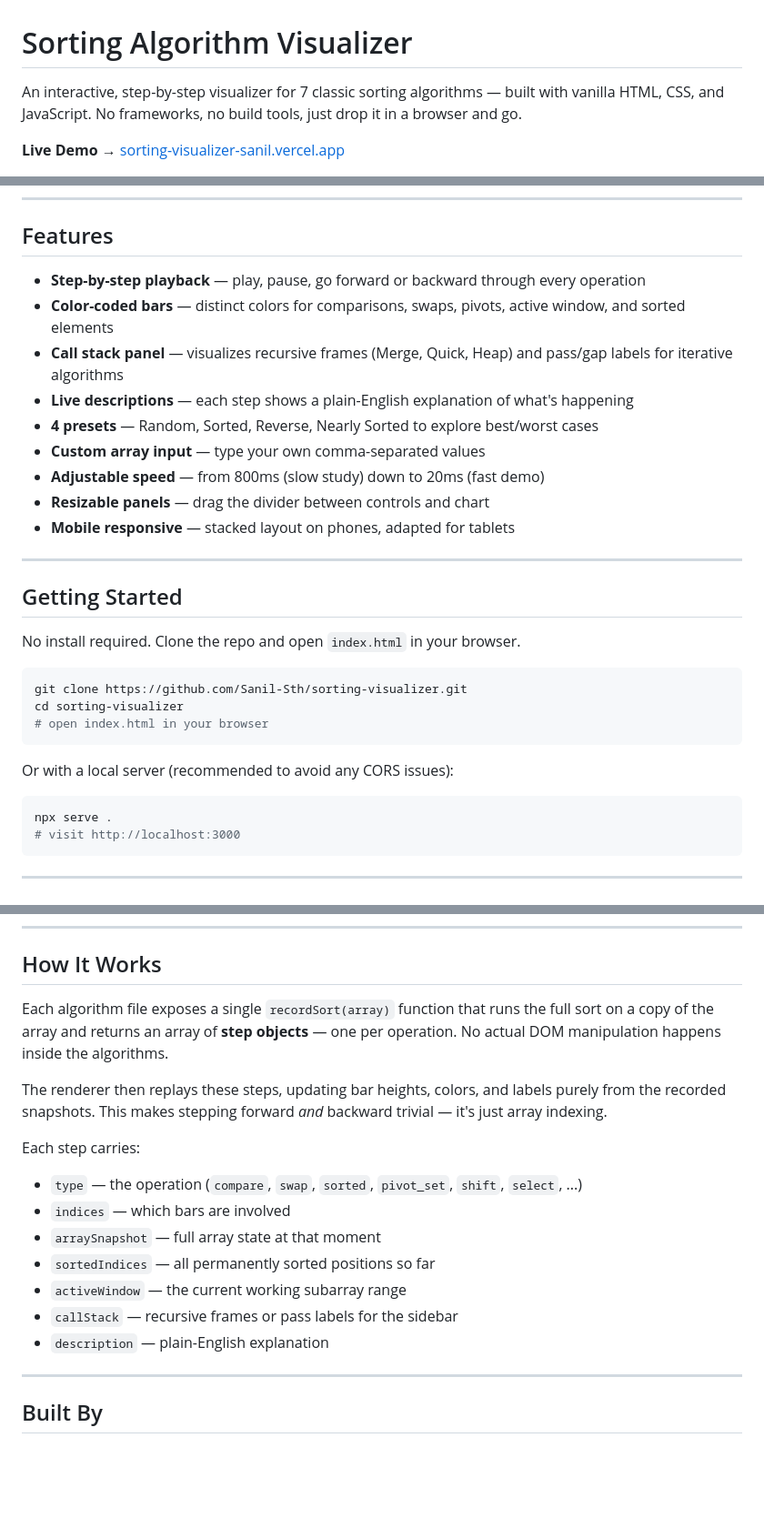
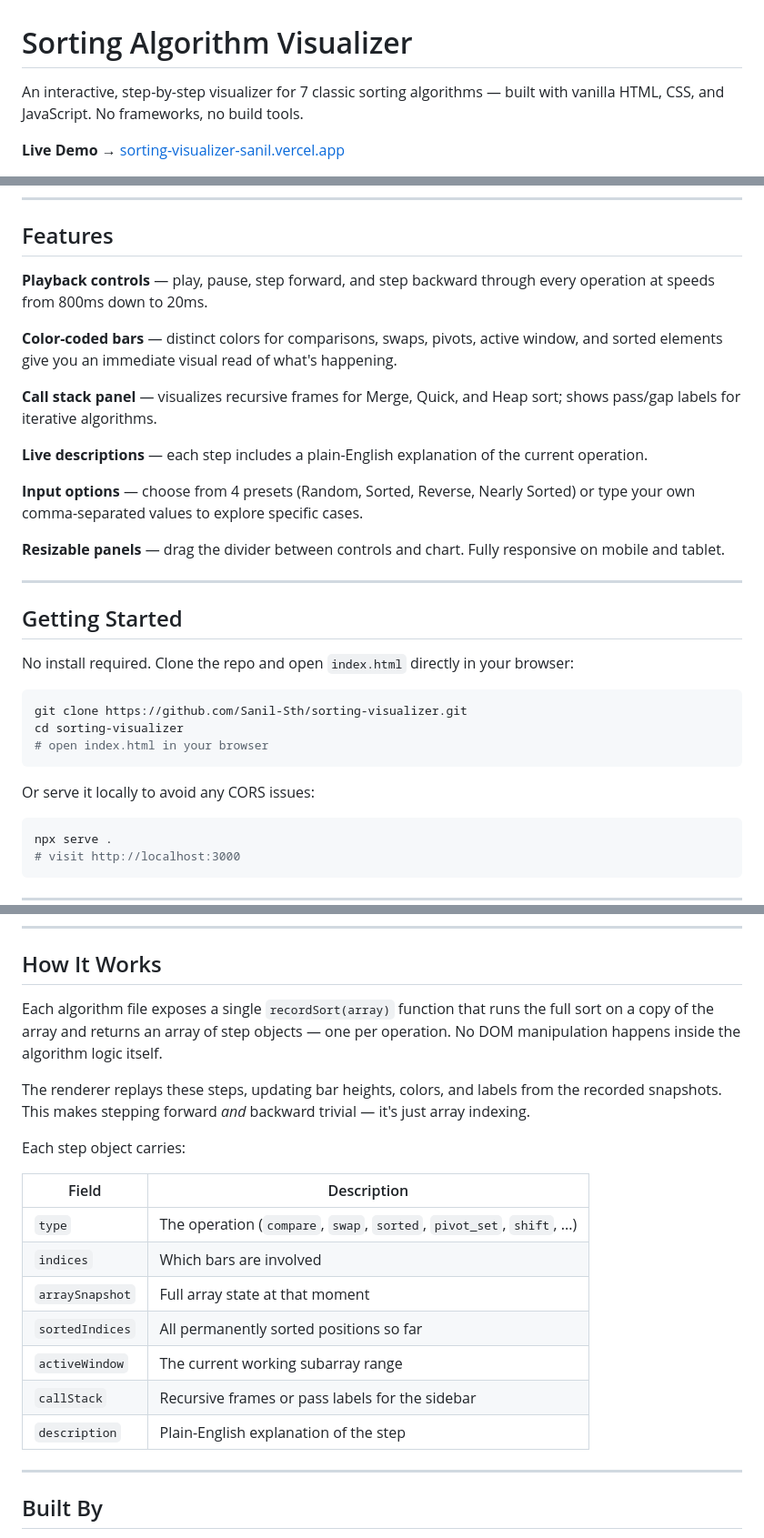
Before and after one commit to Sanil-Sth/sorting-visualizer, a Markdown page: README.md, 3 parts joined by grey strips. Shown at 91% size. Drawn GitHub-style; blank space fills up the shorter version.

Commit message:
Update README.md
Refining the README.md page and adding a preview image

````diff
--- a/README.md
+++ b/README.md
@@ -1,5 +1,5 @@
 # Sorting Algorithm Visualizer
 
-An interactive, step-by-step visualizer for 7 classic sorting algorithms — built with vanilla HTML, CSS, and JavaScript. No frameworks, no build tools, just drop it in a browser and go.
+An interactive, step-by-step visualizer for 7 classic sorting algorithms — built with vanilla HTML, CSS, and JavaScript. No frameworks, no build tools.
 
 **Live Demo →** [sorting-visualizer-sanil.vercel.app](https://sorting-visualizer-sanil.vercel.app)
@@ -22,21 +24,23 @@ An interactive, step-by-step visualizer for 7 classic sorting algorithms — bui
 
 ## Features
 
-- **Step-by-step playback** — play, pause, go forward or backward through every operation
-- **Color-coded bars** — distinct colors for comparisons, swaps, pivots, active window, and sorted elements
-- **Call stack panel** — visualizes recursive frames (Merge, Quick, Heap) and pass/gap labels for iterative algorithms
-- **Live descriptions** — each step shows a plain-English explanation of what's happening
-- **4 presets** — Random, Sorted, Reverse, Nearly Sorted to explore best/worst cases
-- **Custom array input** — type your own comma-separated values
-- **Adjustable speed** — from 800ms (slow study) down to 20ms (fast demo)
-- **Resizable panels** — drag the divider between controls and chart
-- **Mobile responsive** — stacked layout on phones, adapted for tablets
+**Playback controls** — play, pause, step forward, and step backward through every operation at speeds from 800ms down to 20ms.
+
+**Color-coded bars** — distinct colors for comparisons, swaps, pivots, active window, and sorted elements give you an immediate visual read of what's happening.
+
+**Call stack panel** — visualizes recursive frames for Merge, Quick, and Heap sort; shows pass/gap labels for iterative algorithms.
+
+**Live descriptions** — each step includes a plain-English explanation of the current operation.
+
+**Input options** — choose from 4 presets (Random, Sorted, Reverse, Nearly Sorted) or type your own comma-separated values to explore specific cases.
+
+**Resizable panels** — drag the divider between controls and chart. Fully responsive on mobile and tablet.
 
 ---
 
 ## Getting Started
 
-No install required. Clone the repo and open `index.html` in your browser.
+No install required. Clone the repo and open `index.html` directly in your browser:
 
 ```bash
 git clone https://github.com/Sanil-Sth/sorting-visualizer.git
@@ -44,7 +48,7 @@ cd sorting-visualizer
 # open index.html in your browser
 ```
 
-Or with a local server (recommended to avoid any CORS issues):
+Or serve it locally to avoid any CORS issues:
 
 ```bash
 npx serve .
@@ -92,18 +96,21 @@ sorting-visualizer/
 
 ## How It Works
 
-Each algorithm file exposes a single `recordSort(array)` function that runs the full sort on a copy of the array and returns an array of **step objects** — one per operation. No actual DOM manipulation happens inside the algorithms.
+Each algorithm file exposes a single `recordSort(array)` function that runs the full sort on a copy of the array and returns an array of step objects — one per operation. No DOM manipulation happens inside the algorithm logic itself.
 
-The renderer then replays these steps, updating bar heights, colors, and labels purely from the recorded snapshots. This makes stepping forward *and* backward trivial — it's just array indexing.
+The renderer replays these steps, updating bar heights, colors, and labels from the recorded snapshots. This makes stepping forward *and* backward trivial — it's just array indexing.
 
-Each step carries:
-- `type` — the operation (`compare`, `swap`, `sorted`, `pivot_set`, `shift`, `select`, ...)
-- `indices` — which bars are involved
-- `arraySnapshot` — full array state at that moment
-- `sortedIndices` — all permanently sorted positions so far
-- `activeWindow` — the current working subarray range
-- `callStack` — recursive frames or pass labels for the sidebar
-- `description` — plain-English explanation
+Each step object carries:
+
+| Field | Description |
+|---|---|
+| `type` | The operation (`compare`, `swap`, `sorted`, `pivot_set`, `shift`, ...) |
+| `indices` | Which bars are involved |
+| `arraySnapshot` | Full array state at that moment |
+| `sortedIndices` | All permanently sorted positions so far |
+| `activeWindow` | The current working subarray range |
+| `callStack` | Recursive frames or pass labels for the sidebar |
+| `description` | Plain-English explanation of the step |
 
 ---
 
````
Also changed, not shown: other parts of README.md (+2 -0 lines).
